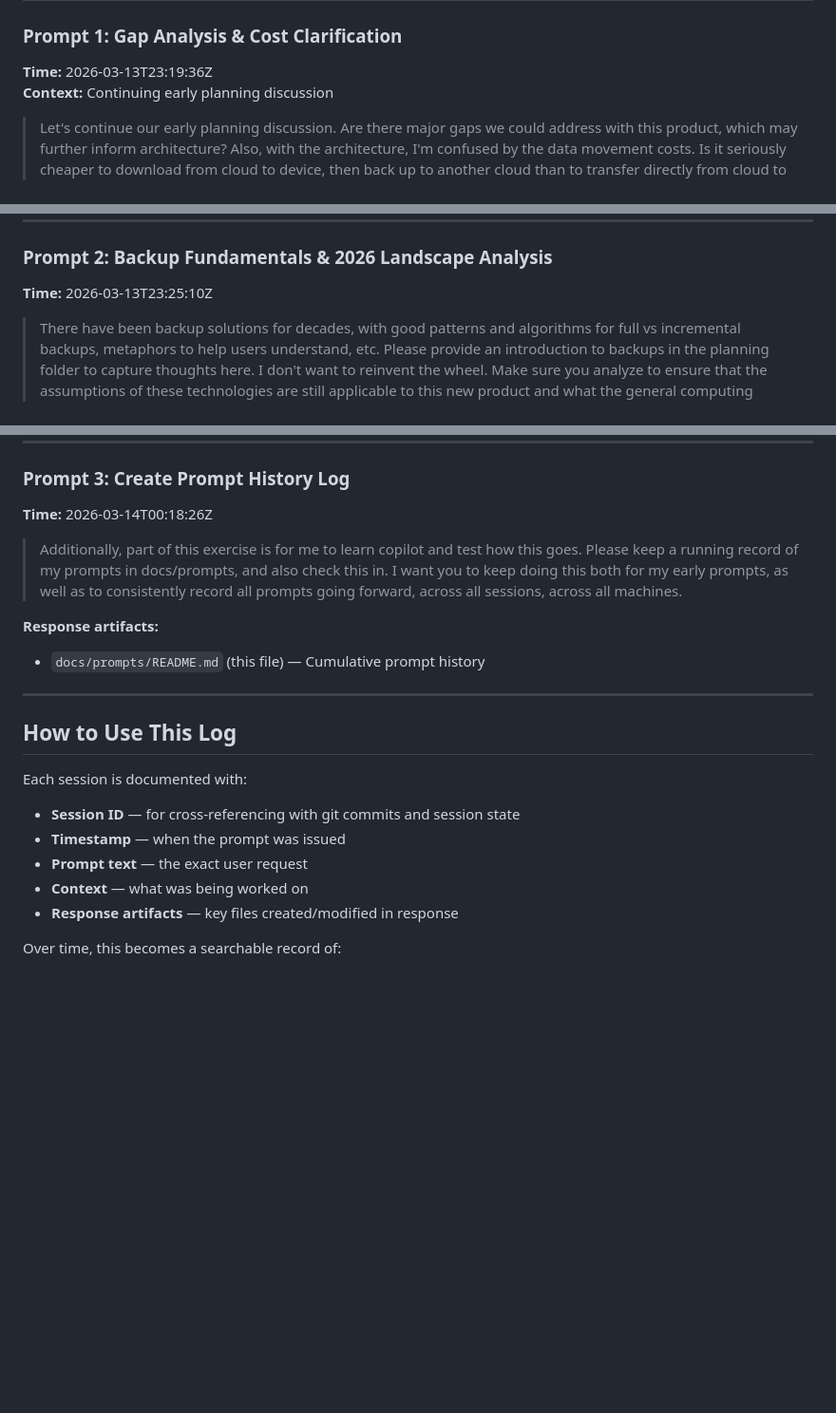
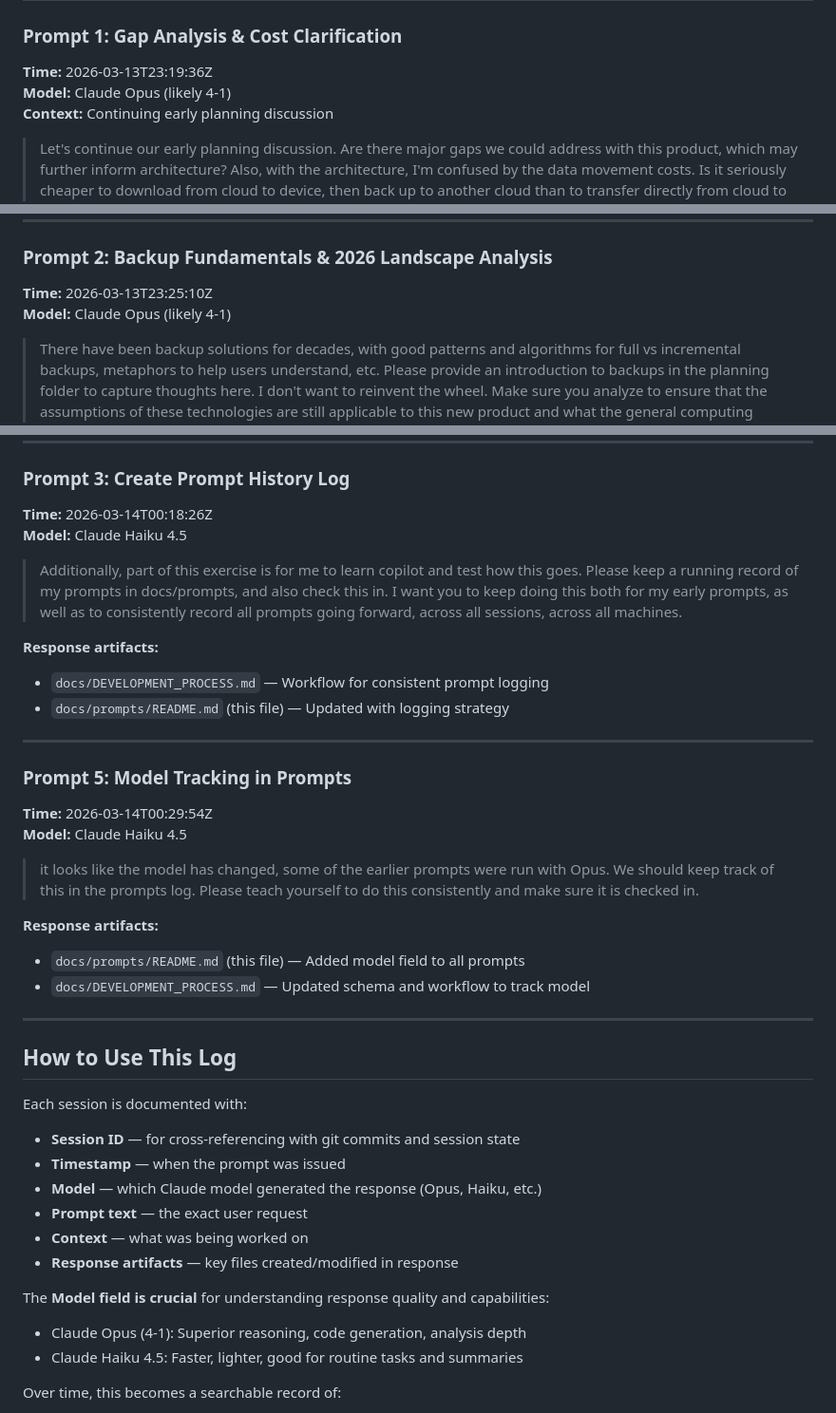
Before and after one commit to rjduncan19/VintageVault, a Markdown page: docs/prompts/README.md, 3 parts joined by grey strips. Shown at 95% size. GitHub-like rendering; blank space fills up the shorter version.

```diff
--- a/docs/prompts/README.md
+++ b/docs/prompts/README.md
@@ -8,6 +8,7 @@ A running record of all user prompts across sessions and machines. This helps tr
 
 ### Prompt 1: Gap Analysis & Cost Clarification
 **Time:** 2026-03-13T23:19:36Z
+**Model:** Claude Opus (likely 4-1)
 **Context:** Continuing early planning discussion
 
 > Let's continue our early planning discussion. Are there major gaps we could address with this product, which may further inform architecture? Also, with the architecture, I'm confused by the data movement costs. Is it seriously cheaper to download from cloud to device, then back up to another cloud than to transfer directly from cloud to cloud? That seems really weird. Make sure you save all progress in the docs, and create new docs as needed for different planning and design stages.
@@ -20,6 +21,7 @@ A running record of all user prompts across sessions and machines. This helps tr
 
 ### Prompt 2: Backup Fundamentals & 2026 Landscape Analysis
 **Time:** 2026-03-13T23:25:10Z
+**Model:** Claude Opus (likely 4-1)
 
 > There have been backup solutions for decades, with good patterns and algorithms for full vs incremental backups, metaphors to help users understand, etc. Please provide an introduction to backups in the planning folder to capture thoughts here. I don't want to reinvent the wheel. Make sure you analyze to ensure that the assumptions of these technologies are still applicable to this new product and what the general computing ecosystem looks like in 2026, with ubiquity, storage costs, always connected, maturation of threat actors, quantum, etc. Save all these in markdown in the docs directory.
 
@@ -31,11 +33,25 @@ A running record of all user prompts across sessions and machines. This helps tr
 
 ### Prompt 3: Create Prompt History Log
 **Time:** 2026-03-14T00:18:26Z
+**Model:** Claude Haiku 4.5
 
 > Additionally, part of this exercise is for me to learn copilot and test how this goes. Please keep a running record of my prompts in docs/prompts, and also check this in. I want you to keep doing this both for my early prompts, as well as to consistently record all prompts going forward, across all sessions, across all machines.
 
 **Response artifacts:**
-- `docs/prompts/README.md` (this file) — Cumulative prompt history
+- `docs/DEVELOPMENT_PROCESS.md` — Workflow for consistent prompt logging
+- `docs/prompts/README.md` (this file) — Updated with logging strategy
+
+---
+
+### Prompt 5: Model Tracking in Prompts
+**Time:** 2026-03-14T00:29:54Z
+**Model:** Claude Haiku 4.5
+
+> it looks like the model has changed, some of the earlier prompts were run with Opus. We should keep track of this in the prompts log. Please teach yourself to do this consistently and make sure it is checked in.
+
+**Response artifacts:**
+- `docs/prompts/README.md` (this file) — Added model field to all prompts
+- `docs/DEVELOPMENT_PROCESS.md` — Updated schema and workflow to track model
 
 ---
 
@@ -44,9 +60,14 @@ A running record of all user prompts across sessions and machines. This helps tr
 Each session is documented with:
 - **Session ID** — for cross-referencing with git commits and session state
 - **Timestamp** — when the prompt was issued
+- **Model** — which Claude model generated the response (Opus, Haiku, etc.)
 - **Prompt text** — the exact user request
 - **Context** — what was being worked on
 - **Response artifacts** — key files created/modified in response
+
+The **Model field is crucial** for understanding response quality and capabilities:
+- Claude Opus (4-1): Superior reasoning, code generation, analysis depth
+- Claude Haiku 4.5: Faster, lighter, good for routine tasks and summaries
 
 Over time, this becomes a searchable record of:
 - What problems were prioritized and when
```
Also changed, not shown: docs/DEVELOPMENT_PROCESS.md (+19 -8 lines).
